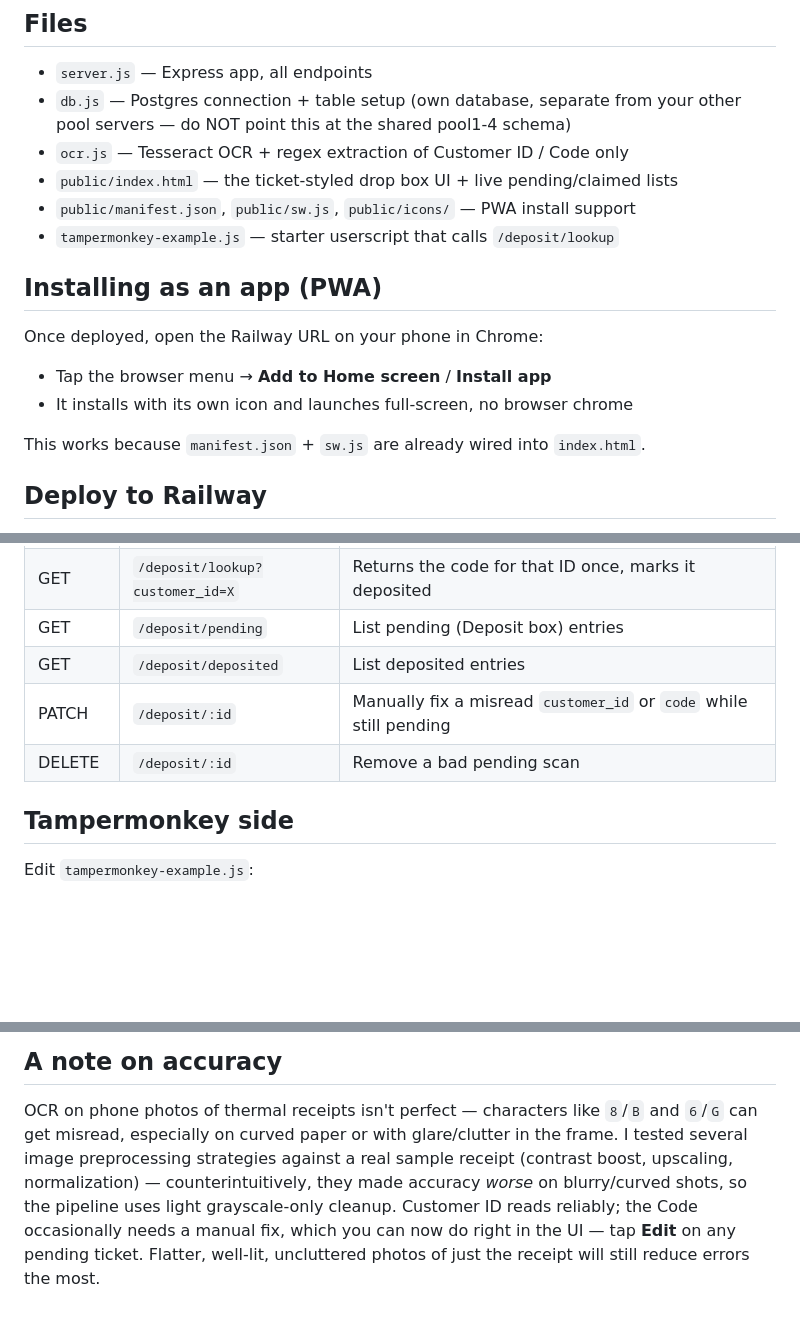
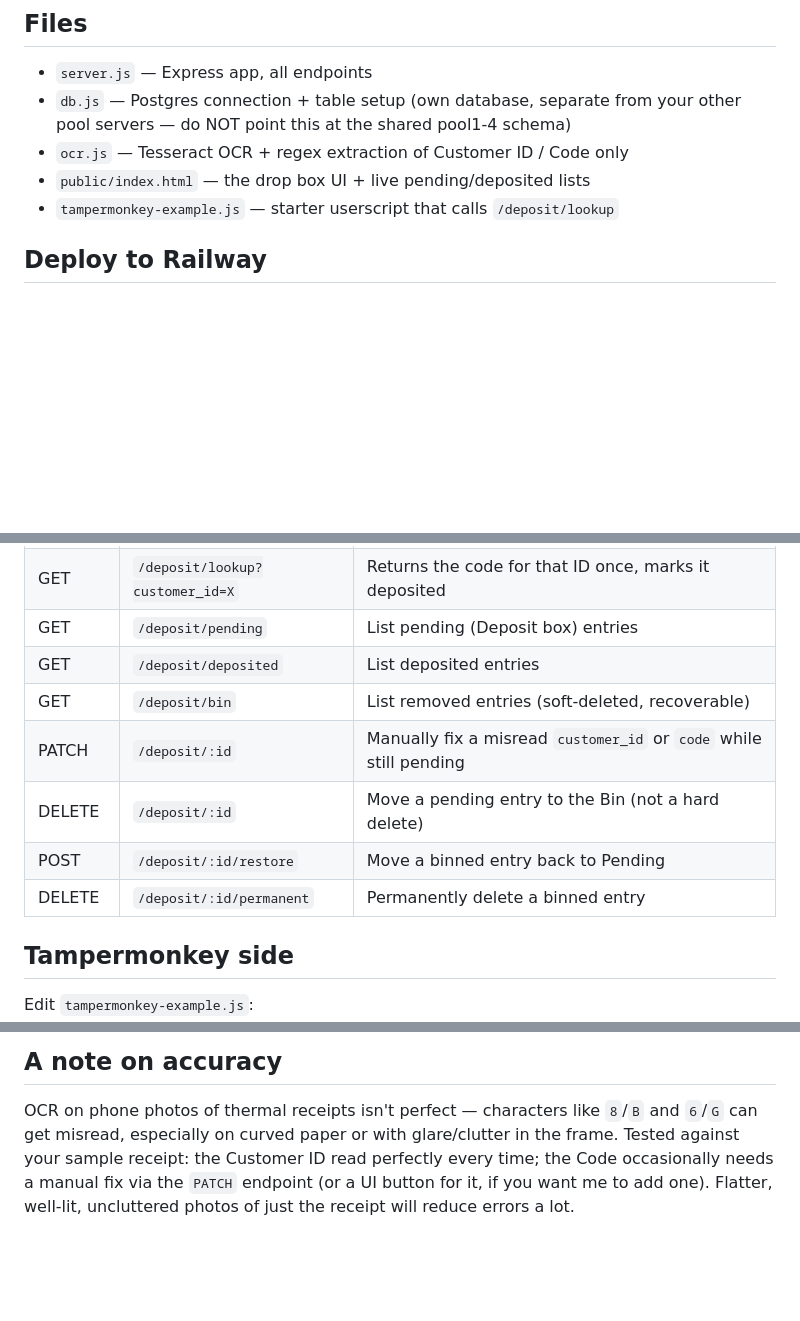
Before and after one commit to Robert345-th/DEPOSIT, a Markdown page: README.md, 3 parts joined by grey strips. GitHub-like rendering; blank space fills up the shorter version.

```diff
--- a/README.md
+++ b/README.md
@@ -13,17 +13,8 @@ the Deposited box, so it can never be reused.
 - `db.js` — Postgres connection + table setup (own database, separate from
   your other pool servers — do NOT point this at the shared pool1-4 schema)
 - `ocr.js` — Tesseract OCR + regex extraction of Customer ID / Code only
-- `public/index.html` — the ticket-styled drop box UI + live pending/claimed lists
-- `public/manifest.json`, `public/sw.js`, `public/icons/` — PWA install support
+- `public/index.html` — the drop box UI + live pending/deposited lists
 - `tampermonkey-example.js` — starter userscript that calls `/deposit/lookup`
-
-## Installing as an app (PWA)
-
-Once deployed, open the Railway URL on your phone in Chrome:
-- Tap the browser menu → **Add to Home screen** / **Install app**
-- It installs with its own icon and launches full-screen, no browser chrome
-
-This works because `manifest.json` + `sw.js` are already wired into `index.html`.
 
 ## Deploy to Railway
 
@@ -43,8 +34,11 @@ This works because `manifest.json` + `sw.js` are already wired into `index.html`
 | GET    | `/deposit/lookup?customer_id=X` | Returns the code for that ID once, marks it deposited |
 | GET    | `/deposit/pending`             | List pending (Deposit box) entries |
 | GET    | `/deposit/deposited`           | List deposited entries |
+| GET    | `/deposit/bin`                 | List removed entries (soft-deleted, recoverable) |
 | PATCH  | `/deposit/:id`                 | Manually fix a misread `customer_id` or `code` while still pending |
-| DELETE | `/deposit/:id`                 | Remove a bad pending scan |
+| DELETE | `/deposit/:id`                 | Move a pending entry to the Bin (not a hard delete) |
+| POST   | `/deposit/:id/restore`         | Move a binned entry back to Pending |
+| DELETE | `/deposit/:id/permanent`       | Permanently delete a binned entry |
 
 ## Tampermonkey side
 
@@ -58,10 +52,8 @@ Edit `tampermonkey-example.js`:
 
 OCR on phone photos of thermal receipts isn't perfect — characters like
 `8`/`B` and `6`/`G` can get misread, especially on curved paper or with
-glare/clutter in the frame. I tested several image preprocessing strategies
-against a real sample receipt (contrast boost, upscaling, normalization) —
-counterintuitively, they made accuracy *worse* on blurry/curved shots, so
-the pipeline uses light grayscale-only cleanup. Customer ID reads reliably;
-the Code occasionally needs a manual fix, which you can now do right in the
-UI — tap **Edit** on any pending ticket. Flatter, well-lit, uncluttered
-photos of just the receipt will still reduce errors the most.
+glare/clutter in the frame. Tested against your sample receipt: the
+Customer ID read perfectly every time; the Code occasionally needs a manual
+fix via the `PATCH` endpoint (or a UI button for it, if you want me to add
+one). Flatter, well-lit, uncluttered photos of just the receipt will
+reduce errors a lot.
```
